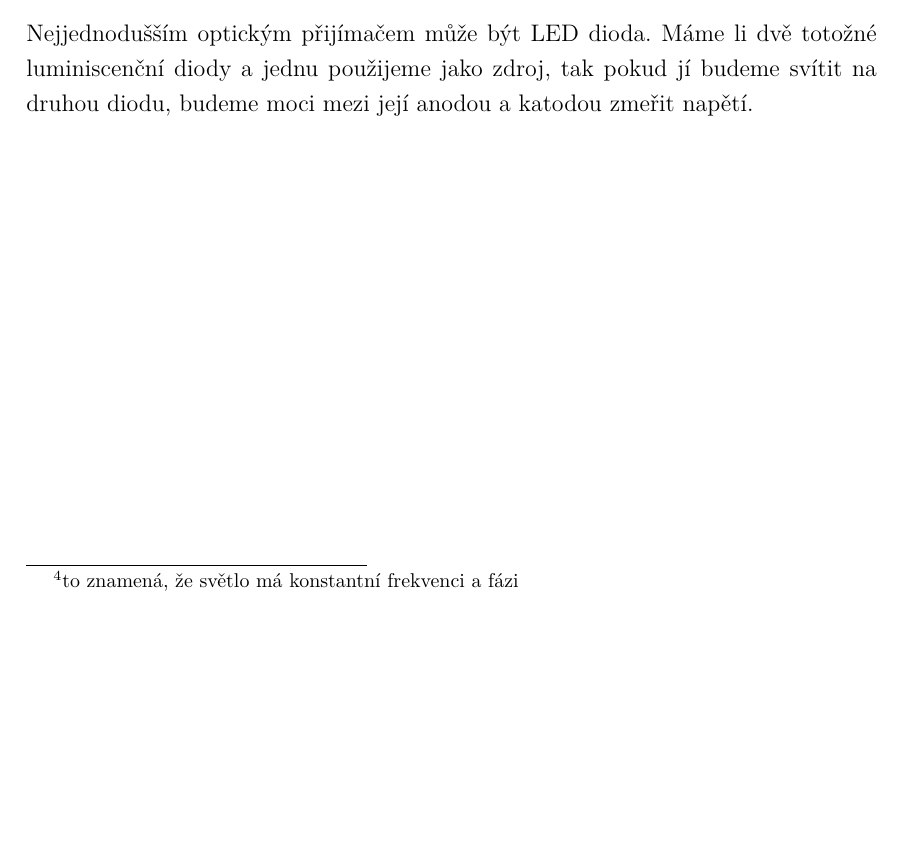
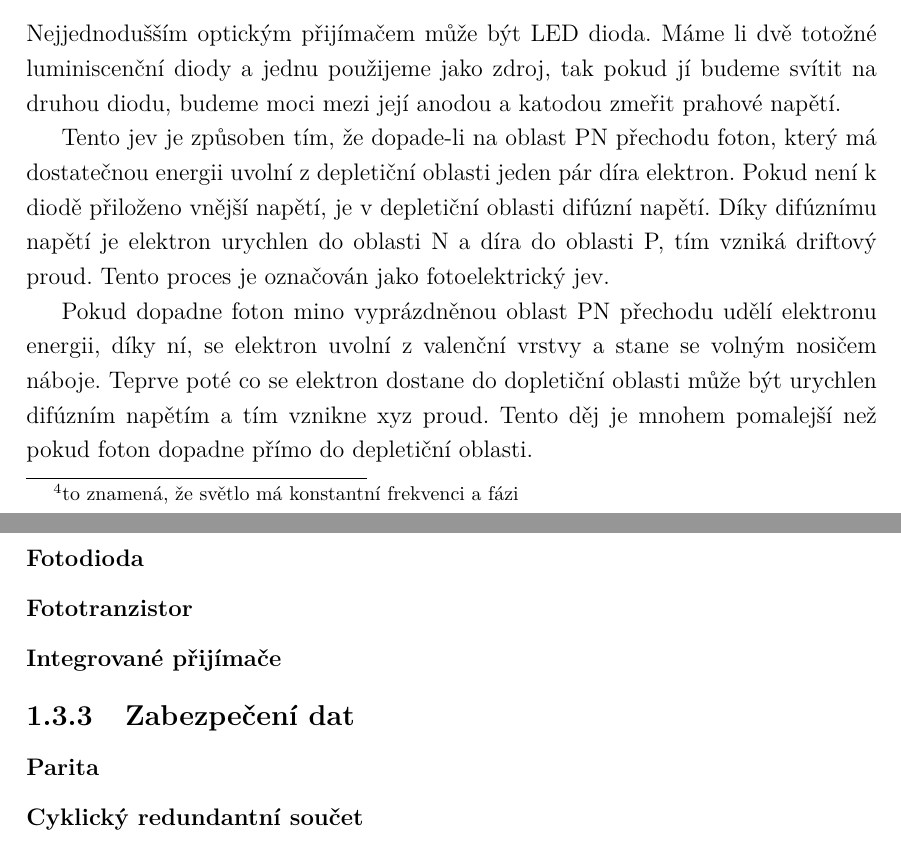
Before and after one commit to wykys/vut-bachelor-thesis, a LaTeX thesis (book.tex, which reads book/text/solution/optika.tex): part of page 17 of 25 before the commit and two parts of pages 17 and 18 of 26 after it, the two joined at a grey line, cut so that both start at the same text, the shorter picture padded with empty space. Compiled offline with pdfLaTeX.

Commit message:
optické detektory

```diff
--- a/book/text/solution/optika.tex
+++ b/book/text/solution/optika.tex
@@ -45,4 +45,16 @@ Laserové diody nalézají uplatnění tam, kde je třeba vyzářit velký optic
 Opdický přijímač nobo-li detektoř či čidlo je elektrotechnická součástka, která převádí elektromagnetické vlnění o frekvencích $f \in \langle 300~\jedn{GHz}~;~100~\jedn{PHz} \rangle$ na elektrickou veličinu, nejčastěji napětí nebo proud.
 
 \subsubsection{LED jako přijímač}
-Nejjednodušším optickým přijímačem může být \zkratka{LED} dioda. Máme li dvě totožné luminiscenční diody a jednu použijeme jako zdroj, tak pokud jí budeme svítit na druhou diodu, budeme moci mezi její anodou a katodou zmeřit napětí.
+Nejjednodušším optickým přijímačem může být \zkratka{LED} dioda. Máme li dvě totožné luminiscenční diody a jednu použijeme jako zdroj, tak pokud jí budeme svítit na druhou diodu, budeme moci mezi její anodou a katodou zmeřit prahové napětí.
+
+Tento jev je způsoben tím, že dopade-li na oblast PN přechodu foton, který má dostatečnou energii uvolní z depletiční oblasti jeden pár díra elektron. Pokud není k diodě přiloženo vnější napětí, je v depletiční oblasti difúzní napětí. Díky difúznímu napětí je elektron urychlen do oblasti N a díra do oblasti P, tím vzniká driftový proud. Tento proces je označován jako fotoelektrický jev.
+
+Pokud dopadne foton mino vyprázdněnou oblast PN přechodu udělí elektronu energii, díky ní, se elektron uvolní z valenční vrstvy a stane se volným nosičem náboje. Teprve poté co se elektron dostane do dopletiční oblasti může být urychlen difúzním napětím a tím vznikne xyz proud. Tento děj je mnohem pomalejší než pokud foton dopadne přímo do depletiční oblasti.
+
+\subsubsection{Fotodioda}
+\subsubsection{Fototranzistor}
+\subsubsection{Integrované přijímače}
+
+\subsection{Zabezpečení dat}
+\subsubsection{Parita}
+\subsubsection{Cyklický redundantní součet}
```
